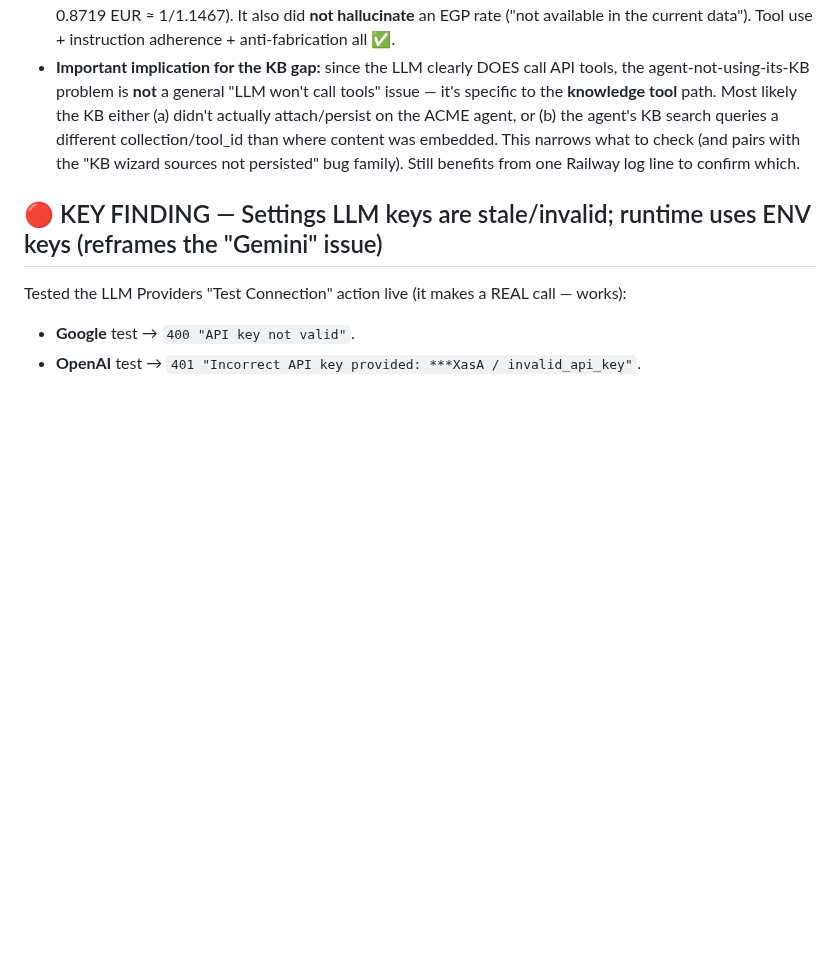
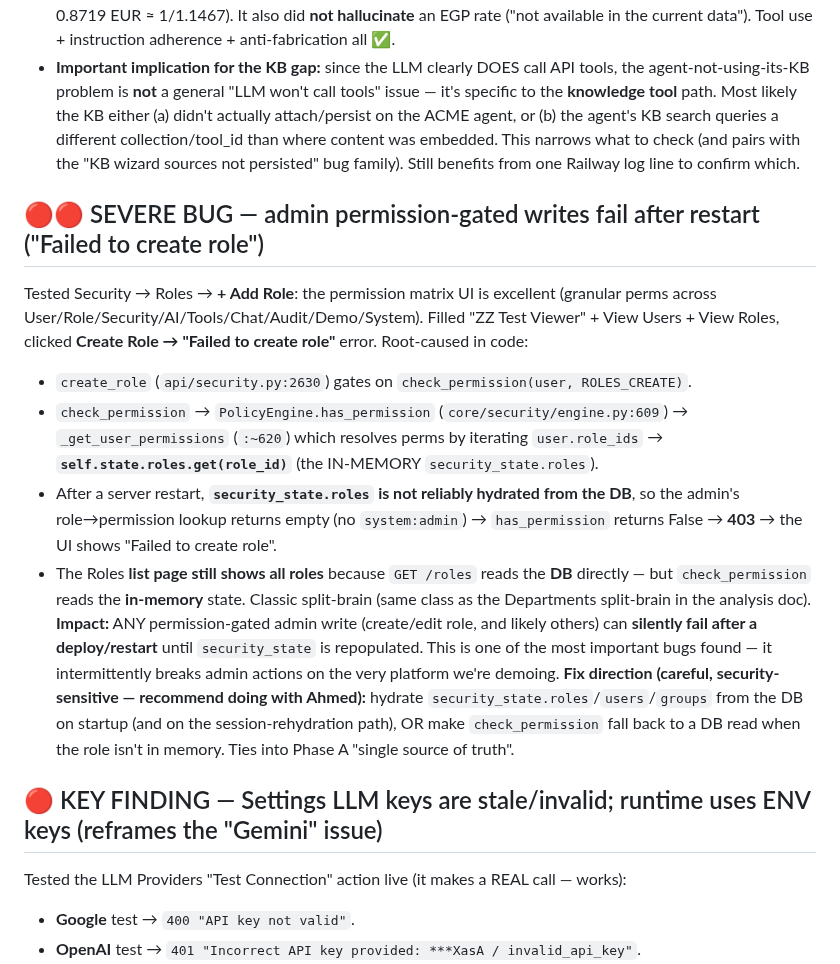
Before and after one commit to ahamdihussein-star/agentforge, a Markdown page: docs/TEST_RESULTS.md, the part around the change. Rendered like a GitHub page; blank space fills up the shorter version.

Commit message:
chore: auto-sync 2026-06-21 08:05:09

```diff
--- a/docs/TEST_RESULTS.md
+++ b/docs/TEST_RESULTS.md
@@ -138,6 +138,16 @@ Legend severity: 🔴 demo-blocker · 🟠 important · 🟡 minor.
 - Published **Currency Assistant** (gpt-4o, 1 tool) in the end-user **Chat** view: asked for live rates and it **actually called its Exchange Rate tool** → returned real, internally-consistent data (1 EUR = 1.1467 USD, and 1 USD = 0.8719 EUR ≈ 1/1.1467). It also did **not hallucinate** an EGP rate ("not available in the current data"). Tool use + instruction adherence + anti-fabrication all ✅.
 - **Important implication for the KB gap:** since the LLM clearly DOES call API tools, the agent-not-using-its-KB problem is **not** a general "LLM won't call tools" issue — it's specific to the **knowledge tool** path. Most likely the KB either (a) didn't actually attach/persist on the ACME agent, or (b) the agent's KB search queries a different collection/tool_id than where content was embedded. This narrows what to check (and pairs with the "KB wizard sources not persisted" bug family). Still benefits from one Railway log line to confirm which.
 
+## 🔴🔴 SEVERE BUG — admin permission-gated writes fail after restart ("Failed to create role")
+Tested Security → Roles → **+ Add Role**: the permission matrix UI is excellent (granular perms across User/Role/Security/AI/Tools/Chat/Audit/Demo/System). Filled "ZZ Test Viewer" + View Users + View Roles, clicked **Create Role → "Failed to create role"** error.
+Root-caused in code:
+- `create_role` (`api/security.py:2630`) gates on `check_permission(user, ROLES_CREATE)`.
+- `check_permission` → `PolicyEngine.has_permission` (`core/security/engine.py:609`) → `_get_user_permissions` (`:~620`) which resolves perms by iterating `user.role_ids` → **`self.state.roles.get(role_id)`** (the IN-MEMORY `security_state.roles`).
+- After a server restart, **`security_state.roles` is not reliably hydrated from the DB**, so the admin's role→permission lookup returns empty (no `system:admin`) → `has_permission` returns False → **403** → the UI shows "Failed to create role".
+- The Roles **list page still shows all roles** because `GET /roles` reads the **DB** directly — but `check_permission` reads the **in-memory** state. Classic split-brain (same class as the Departments split-brain in the analysis doc).
+**Impact:** ANY permission-gated admin write (create/edit role, and likely others) can **silently fail after a deploy/restart** until `security_state` is repopulated. This is one of the most important bugs found — it intermittently breaks admin actions on the very platform we're demoing.
+**Fix direction (careful, security-sensitive — recommend doing with Ahmed):** hydrate `security_state.roles`/`users`/`groups` from the DB on startup (and on the session-rehydration path), OR make `check_permission` fall back to a DB read when the role isn't in memory. Ties into Phase A "single source of truth".
+
 ## 🔴 KEY FINDING — Settings LLM keys are stale/invalid; runtime uses ENV keys (reframes the "Gemini" issue)
 Tested the LLM Providers "Test Connection" action live (it makes a REAL call — works):
 - **Google** test → `400 "API key not valid"`.
```
